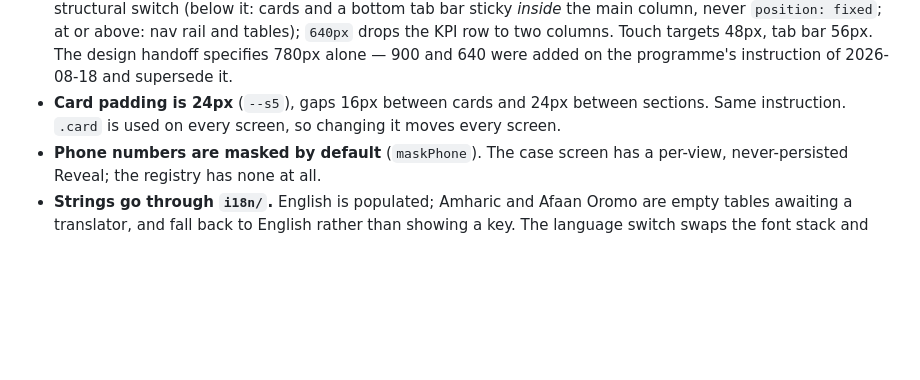
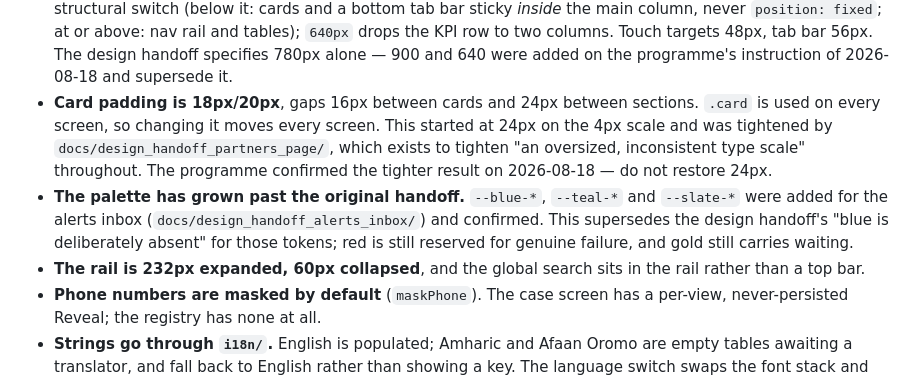
Before and after one commit to jmwebazeutamu/eopp, a Markdown page: CLAUDE.md, the part around the change. Rendered like a GitHub page; blank space fills up the shorter version.

```diff
--- a/CLAUDE.md
+++ b/CLAUDE.md
@@ -647,9 +647,19 @@ faults that have already shipped here once.
   row to two columns. Touch targets 48px, tab bar 56px. The design handoff
   specifies 780px alone — 900 and 640 were added on the programme's
   instruction of 2026-08-18 and supersede it.
-- **Card padding is 24px** (`--s5`), gaps 16px between cards and 24px between
-  sections. Same instruction. `.card` is used on every screen, so changing it
-  moves every screen.
+- **Card padding is 18px/20px**, gaps 16px between cards and 24px between
+  sections. `.card` is used on every screen, so changing it moves every screen.
+  This started at 24px on the 4px scale and was tightened by
+  `docs/design_handoff_partners_page/`, which exists to tighten "an oversized,
+  inconsistent type scale" throughout. The programme confirmed the tighter
+  result on 2026-08-18 — do not restore 24px.
+- **The palette has grown past the original handoff.** `--blue-*`, `--teal-*`
+  and `--slate-*` were added for the alerts inbox
+  (`docs/design_handoff_alerts_inbox/`) and confirmed. This supersedes the
+  design handoff's "blue is deliberately absent" for those tokens; red is
+  still reserved for genuine failure, and gold still carries waiting.
+- **The rail is 232px expanded, 60px collapsed**, and the global search sits
+  in the rail rather than a top bar.
 - **Phone numbers are masked by default** (`maskPhone`). The case screen has a
   per-view, never-persisted Reveal; the registry has none at all.
 - **Strings go through `i18n/`.** English is populated; Amharic and Afaan Oromo
```
Also changed, not shown: docs/UI_UX_BACKLOG.md (+15 -1 lines), 1 other file.
